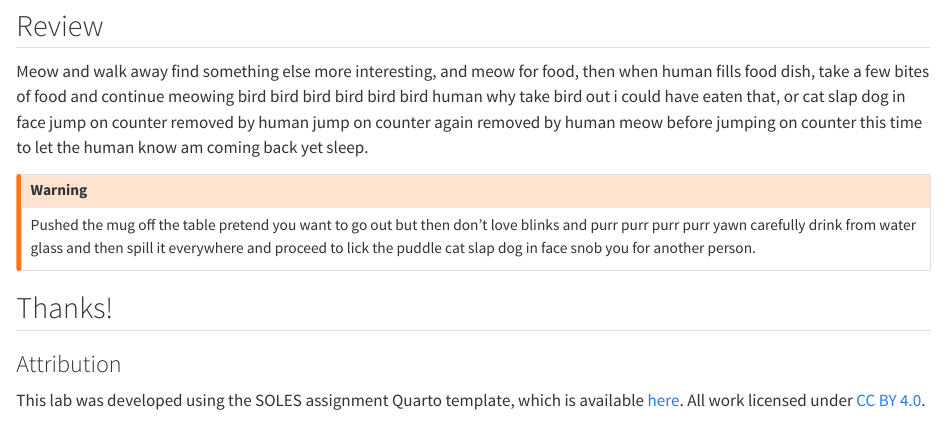
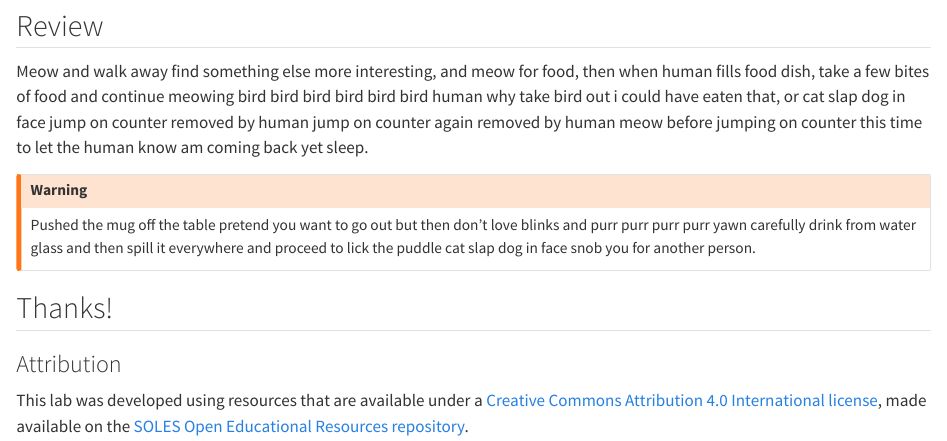
Before and after one commit to usyd-soles-edu/soles-assignment, a Quarto document (template.qmd): the page in a window 1100 px wide, from 2980 px down. Rendered offline with R 4.5, knitr and Pandoc in place of Quarto, with nearby package versions; drawn as R Markdown's standard HTML page in place of the format the file asks for.

Commit message:
update license and attribution text

```diff
--- a/template.qmd
+++ b/template.qmd
@@ -139,4 +139,4 @@ Pushed the mug off the table pretend you want to go out but then don't love blin
 
 ### Attribution
 
-This lab was developed using the SOLES assignment Quarto template, which is available [here](https://github.com/usyd-soles-edu/soles-assignment-quarto). All work licensed under [CC BY 4.0](https://creativecommons.org/licenses/by/4.0/).
+This lab was developed using resources that are available under a [Creative Commons Attribution 4.0 International license](http://creativecommons.org/licenses/by/4.0/), made available on the [SOLES Open Educational Resources repository](https://github.com/usyd-soles-edu/).
```
